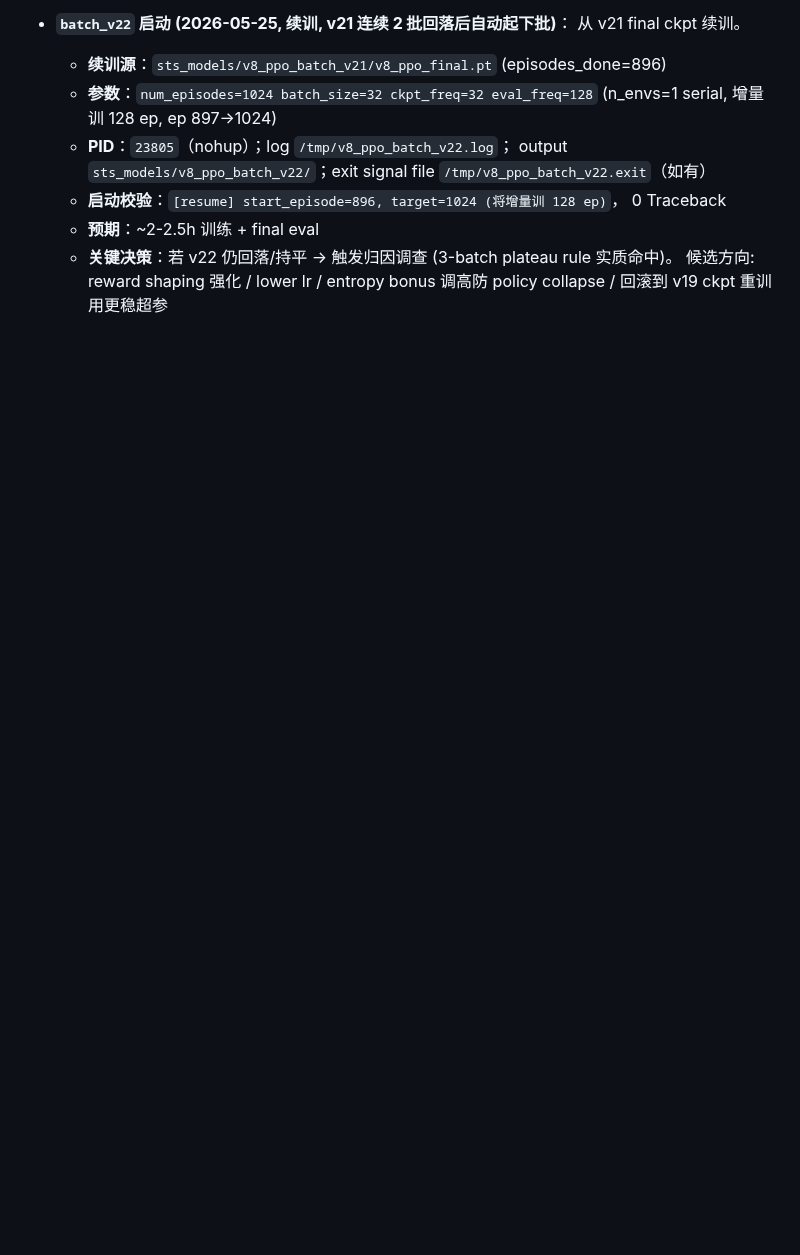
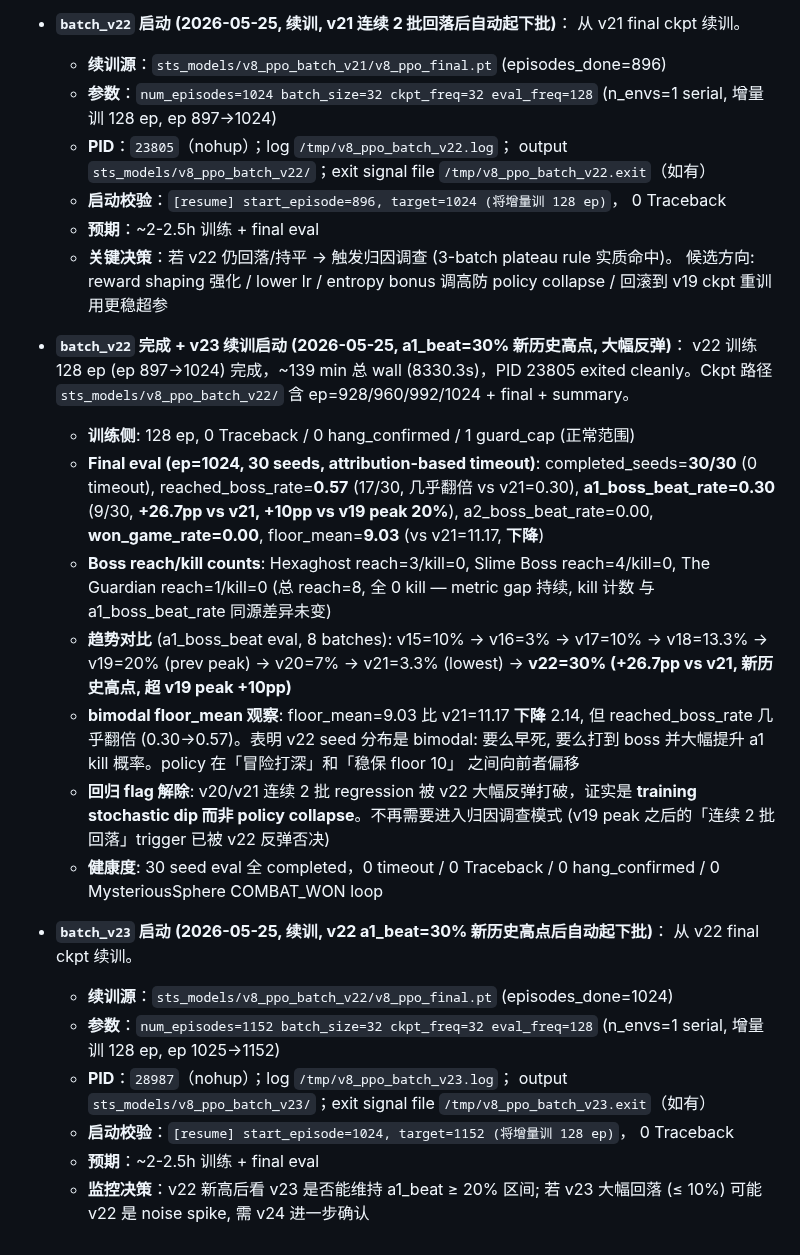
Before and after one commit to deewhale/ml-demos, a Markdown page: docs/v8_training_log.md, the part around the change. Drawn GitHub-style; blank space fills up the shorter version.

```diff
--- a/docs/v8_training_log.md
+++ b/docs/v8_training_log.md
@@ -744,3 +744,41 @@ counter writeback、reward shaping。所有项干净，不需要新 fix：
   - **关键决策**：若 v22 仍回落/持平 → 触发归因调查 (3-batch plateau rule 实质命中)。
     候选方向: reward shaping 强化 / lower lr / entropy bonus 调高防 policy collapse /
     回滚到 v19 ckpt 重训用更稳超参
+
+- **`batch_v22` 完成 + v23 续训启动 (2026-05-25, a1_beat=30% 新历史高点, 大幅反弹)**：
+  v22 训练 128 ep (ep 897→1024) 完成，~139 min 总 wall (8330.3s)，PID 23805 exited
+  cleanly。Ckpt 路径 `sts_models/v8_ppo_batch_v22/` 含 ep=928/960/992/1024 + final + summary。
+  - **训练侧**: 128 ep, 0 Traceback / 0 hang_confirmed / 1 guard_cap (正常范围)
+  - **Final eval (ep=1024, 30 seeds, attribution-based timeout)**:
+    completed_seeds=**30/30** (0 timeout), reached_boss_rate=**0.57** (17/30, 几乎翻倍 vs v21=0.30),
+    **a1_boss_beat_rate=0.30** (9/30, **+26.7pp vs v21, +10pp vs v19 peak 20%**),
+    a2_boss_beat_rate=0.00, **won_game_rate=0.00**, floor_mean=**9.03** (vs v21=11.17, **下降**)
+  - **Boss reach/kill counts**: Hexaghost reach=3/kill=0, Slime Boss reach=4/kill=0,
+    The Guardian reach=1/kill=0 (总 reach=8, 全 0 kill — metric gap 持续, kill 计数
+    与 a1_boss_beat_rate 同源差异未变)
+  - **趋势对比** (a1_boss_beat eval, 8 batches): v15=10% → v16=3% → v17=10% →
+    v18=13.3% → v19=20% (prev peak) → v20=7% → v21=3.3% (lowest) → **v22=30%
+    (+26.7pp vs v21, 新历史高点, 超 v19 peak +10pp)**
+  - **bimodal floor_mean 观察**: floor_mean=9.03 比 v21=11.17 **下降** 2.14, 但
+    reached_boss_rate 几乎翻倍 (0.30→0.57)。表明 v22 seed 分布是 bimodal: 要么早死,
+    要么打到 boss 并大幅提升 a1 kill 概率。policy 在「冒险打深」和「稳保 floor 10」
+    之间向前者偏移
+  - **回归 flag 解除**: v20/v21 连续 2 批 regression 被 v22 大幅反弹打破，证实是
+    **training stochastic dip 而非 policy collapse**。不再需要进入归因调查模式
+    (v19 peak 之后的「连续 2 批回落」trigger 已被 v22 反弹否决)
+  - **健康度**: 30 seed eval 全 completed，0 timeout / 0 Traceback / 0 hang_confirmed /
+    0 MysteriousSphere COMBAT_WON loop
+
+- **`batch_v23` 启动 (2026-05-25, 续训, v22 a1_beat=30% 新历史高点后自动起下批)**：
+  从 v22 final ckpt 续训。
+  - **续训源**：`sts_models/v8_ppo_batch_v22/v8_ppo_final.pt` (episodes_done=1024)
+  - **参数**：`num_episodes=1152 batch_size=32 ckpt_freq=32 eval_freq=128`
+    (n_envs=1 serial, 增量训 128 ep, ep 1025→1152)
+  - **PID**：`28987`（nohup）；log `/tmp/v8_ppo_batch_v23.log`；
+    output `sts_models/v8_ppo_batch_v23/`；exit signal file
+    `/tmp/v8_ppo_batch_v23.exit`（如有）
+  - **启动校验**：`[resume] start_episode=1024, target=1152 (将增量训 128 ep)`，
+    0 Traceback
+  - **预期**：~2-2.5h 训练 + final eval
+  - **监控决策**：v22 新高后看 v23 是否能维持 a1_beat ≥ 20% 区间; 若 v23 大幅回落 (≤ 10%)
+    可能 v22 是 noise spike, 需 v24 进一步确认
```
Also changed, not shown: CLAUDE.md (+20 -21 lines).
